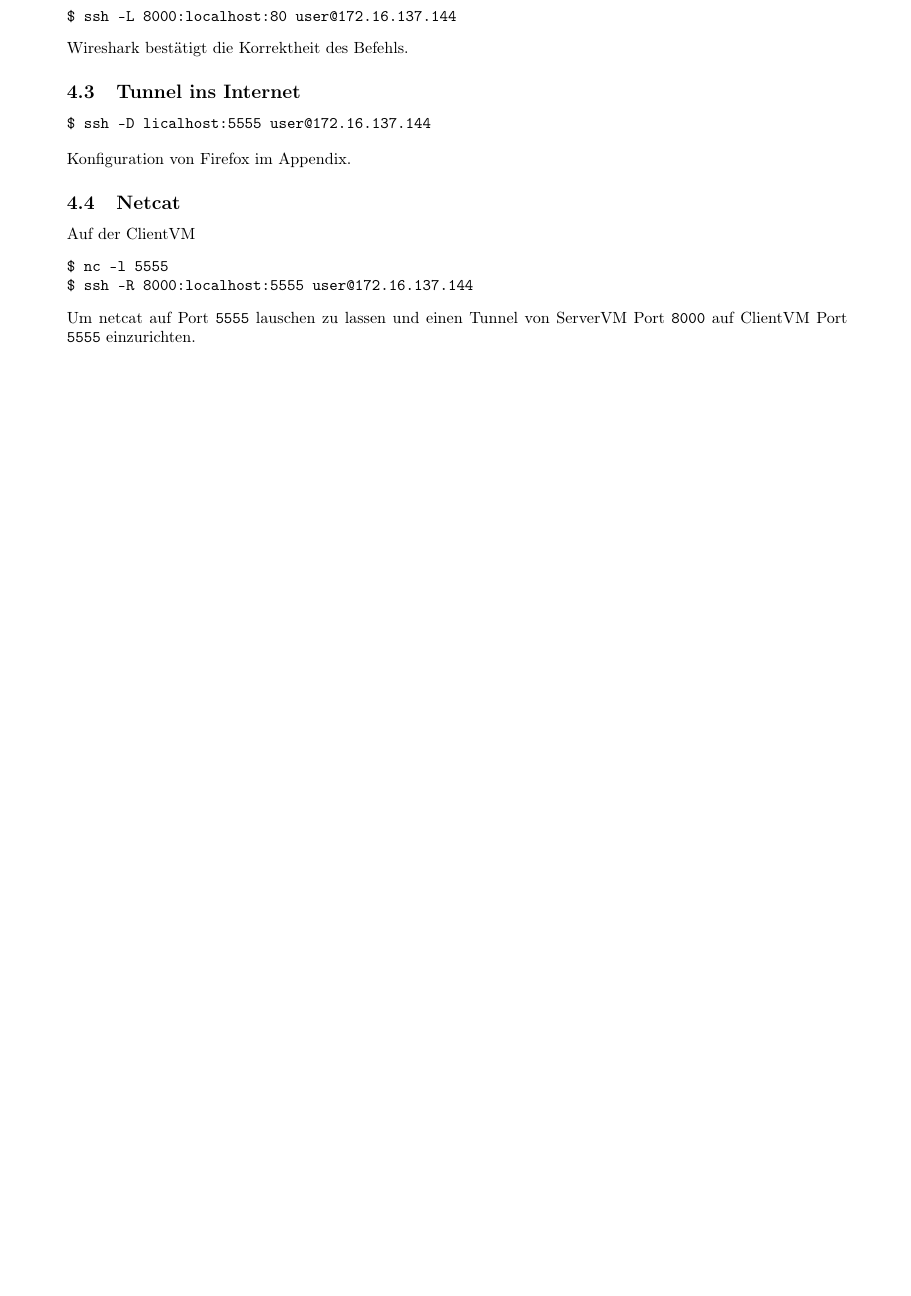
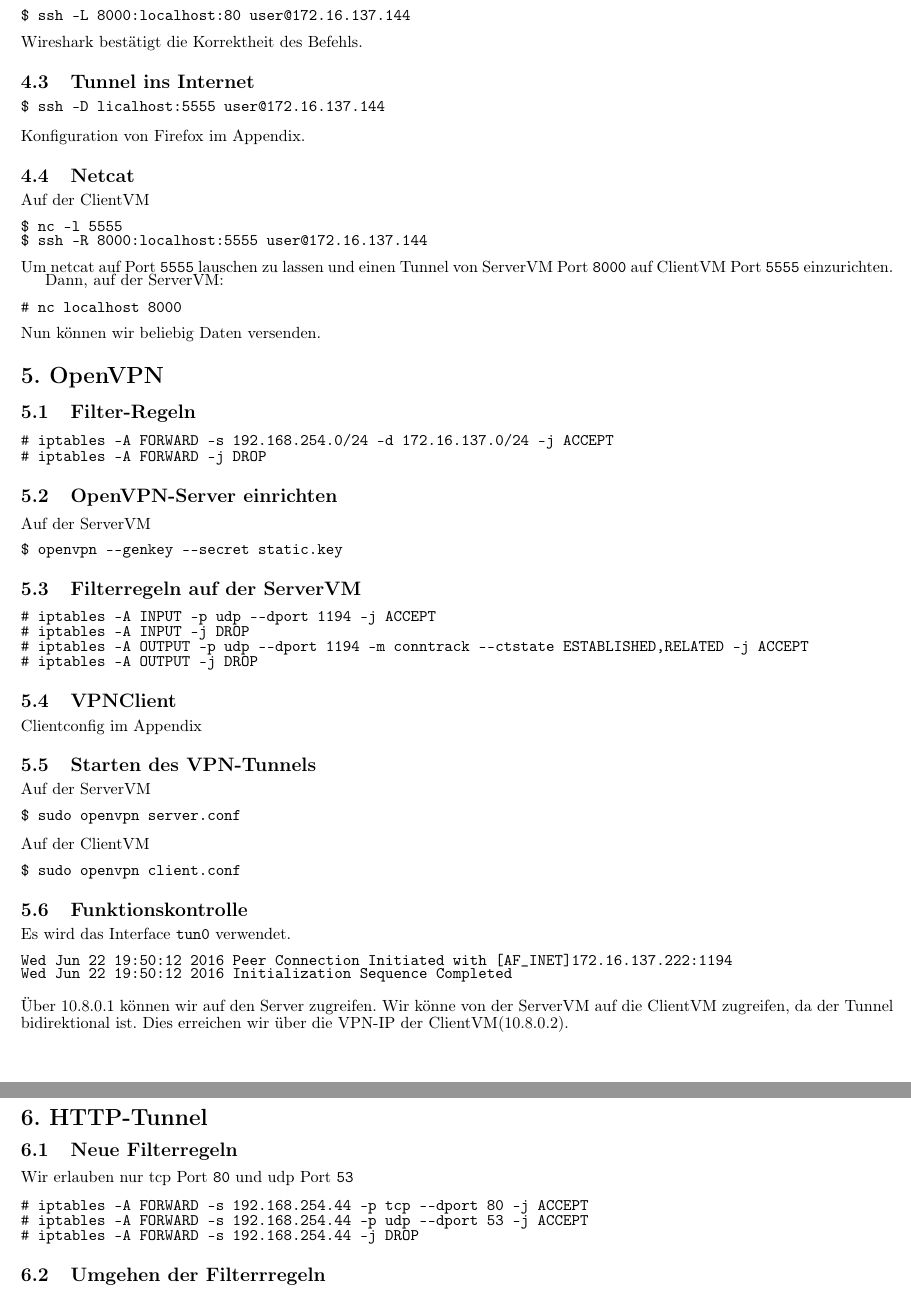
Before and after one commit to mu35li/netsec, a LaTeX document (labreport05/lab-report05.tex): part of page 5 of 6 before the commit and two parts of pages 4 and 5 of 7 after it, the two joined at a grey line, cut so that both start at the same text, the shorter picture padded with empty space. The pictures show the PDF file labreport05/lab-report05.pdf that the author committed with the source.

Commit message:
Finish 5 and add most parts of 6

```diff
--- a/labreport05/lab-report05.tex
+++ b/labreport05/lab-report05.tex
@@ -238,8 +239,90 @@ $ ssh -R 8000:localhost:5555 user@172.16.137.144
 \end{verbatim}
 Um netcat auf Port \texttt{5555} lauschen zu lassen und einen Tunnel von ServerVM Port \texttt{8000} auf ClientVM Port \texttt{5555} einzurichten.
 
+Dann, auf der ServerVM:
+\begin{verbatim}
+# nc localhost 8000
+\end{verbatim}
+Nun können wir beliebig Daten versenden.
+
+\setcounter{section}{5}
+\section*{5. OpenVPN}
+\addcontentsline{toc}{section}{5. OpenVPN}
+\setcounter{subsection}{0}
+\subsection{Filter-Regeln}
+\begin{verbatim}
+# iptables -A FORWARD -s 192.168.254.0/24 -d 172.16.137.0/24 -j ACCEPT
+# iptables -A FORWARD -j DROP
+\end{verbatim}
+
+\subsection{OpenVPN-Server einrichten}
+
+Auf der ServerVM
+\begin{verbatim}
+$ openvpn --genkey --secret static.key
+\end{verbatim}
+
+\subsection{Filterregeln auf der ServerVM}
+\begin{verbatim}
+# iptables -A INPUT -p udp --dport 1194 -j ACCEPT
+# iptables -A INPUT -j DROP
+# iptables -A OUTPUT -p udp --dport 1194 -m conntrack --ctstate ESTABLISHED,RELATED -j ACCEPT
+# iptables -A OUTPUT -j DROP
+\end{verbatim}
+
+\subsection{VPNClient}
+Clientconfig im Appendix
+
+\subsection{Starten des VPN-Tunnels}
+Auf der ServerVM
+\begin{verbatim}
+$ sudo openvpn server.conf
+\end{verbatim}
+Auf der ClientVM
+\begin{verbatim}
+$ sudo openvpn client.conf
+\end{verbatim}
+
+\subsection{Funktionskontrolle}
+Es wird das Interface \texttt{tun0} verwendet.
+\begin{verbatim}
+Wed Jun 22 19:50:12 2016 Peer Connection Initiated with [AF_INET]172.16.137.222:1194
+Wed Jun 22 19:50:12 2016 Initialization Sequence Completed
+\end{verbatim}
+Über 10.8.0.1 können wir auf den Server zugreifen.
+Wir könne von der ServerVM auf die ClientVM zugreifen, da der Tunnel bidirektional ist. Dies erreichen wir über die VPN-IP der ClientVM(10.8.0.2).
+\setcounter{section}{6}
+\section*{6. HTTP-Tunnel}
+\addcontentsline{toc}{section}{6. HTTP-Tunnel}
+\setcounter{subsection}{0}
+\subsection{Neue Filterregeln}
+Wir erlauben nur tcp Port \texttt{80} und udp Port \texttt{53}
+\begin{verbatim}
+# iptables -A FORWARD -s 192.168.254.44 -p tcp --dport 80 -j ACCEPT
+# iptables -A FORWARD -s 192.168.254.44 -p udp --dport 53 -j ACCEPT
+# iptables -A FORWARD -s 192.168.254.44 -j DROP
+\end{verbatim}
+
+\subsection{Umgehen der Filterrregeln}
+Wir ändern in \texttt{etc/ssh/sshd_config} den Port von \texttt{22} auf \texttt{80}.
+
+
 
 \newpage
 \section*{Appendix}
 \subsection*{4.3 Konfiguration von Firefox}
 \includegraphics[width=\textwidth]{images/image.png}
+
+\subsection*{5.2 OpenVPN Server Config}
+\begin{verbatim}
+port 1194
+dev tun
+ifconfig 10.8.0.1 10.8.0.2
+secret static.key
+keepalive 10 120
+;status openvpn-status.log
+verb 3
+\end{verbatim}
+\subsection*{5.2 OpenVPN Client Config}
+\begin{verbatim}
+dev tun
@@ -246 +332,5 @@ Um netcat auf Port \texttt{5555} lauschen zu lassen und einen Tunnel von ServerV
+ifconfig 10.8.0.2 10.8.0.1
+secret static.key
+verb 3
+\end{verbatim}
 \end{document}
```
Also changed, not shown: labreport05/lab-report05.pdf, labreport05/lab-report05.tex (6 more changed lines).
